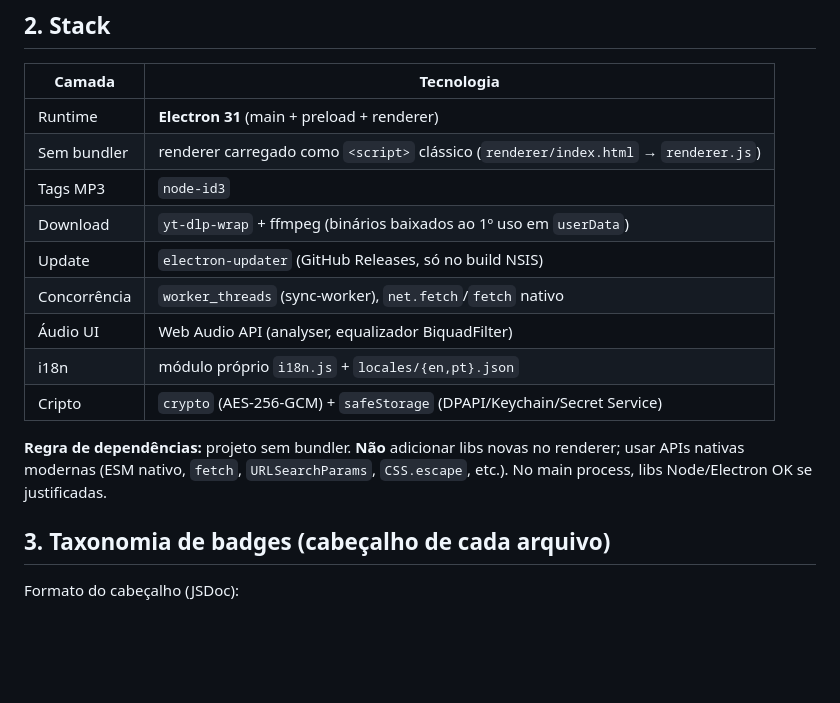
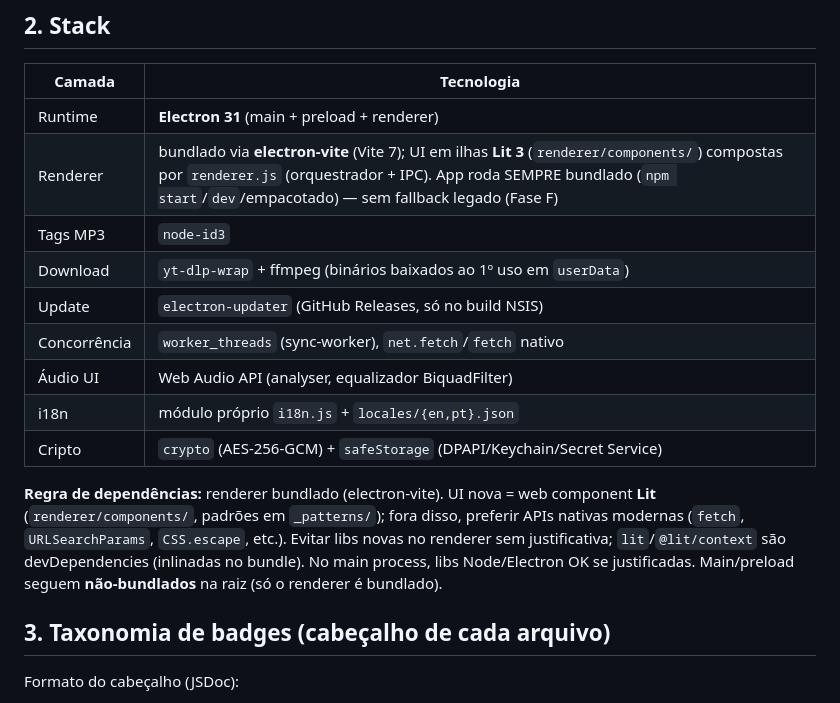
Before and after one commit to marcoaur/syntune, a Markdown page: AGENTS.md, the part around the change. Drawn GitHub-style; blank space fills up the shorter version.

Commit message:
docs(fase-f): AGENTS.md reflete renderer bundlado (electron-vite + Lit)
Atualiza a stack/regra de dependências: o renderer não é mais "sem bundler com
<script> clássico" — roda SEMPRE bundlado via electron-vite, UI em ilhas Lit, sem
fallback legado (Fase F). UI nova = web component Lit; lit/@lit/context como
devDependencies inlinadas; main/preload seguem não-bundlados na raiz.

Co-Authored-By: Claude Opus 4.8 <noreply@anthropic.com>

```diff
--- a/AGENTS.md
+++ b/AGENTS.md
@@ -19,7 +19,7 @@ Diferencial: pipeline de metadados **factual-first** (a IA nunca inventa sozinha
 | Camada | Tecnologia |
 |--------|-----------|
 | Runtime | **Electron 31** (main + preload + renderer) |
-| Sem bundler | renderer carregado como `<script>` clássico (`renderer/index.html` → `renderer.js`) |
+| Renderer | bundlado via **electron-vite** (Vite 7); UI em ilhas **Lit 3** (`renderer/components/`) compostas por `renderer.js` (orquestrador + IPC). App roda SEMPRE bundlado (`npm start`/`dev`/empacotado) — sem fallback legado (Fase F) |
 | Tags MP3 | `node-id3` |
 | Download | `yt-dlp-wrap` + ffmpeg (binários baixados ao 1º uso em `userData`) |
 | Update | `electron-updater` (GitHub Releases, só no build NSIS) |
@@ -28,7 +28,7 @@ Diferencial: pipeline de metadados **factual-first** (a IA nunca inventa sozinha
 | i18n | módulo próprio `i18n.js` + `locales/{en,pt}.json` |
 | Cripto | `crypto` (AES-256-GCM) + `safeStorage` (DPAPI/Keychain/Secret Service) |
 
-**Regra de dependências:** projeto sem bundler. **Não** adicionar libs novas no renderer; usar APIs nativas modernas (ESM nativo, `fetch`, `URLSearchParams`, `CSS.escape`, etc.). No main process, libs Node/Electron OK se justificadas.
+**Regra de dependências:** renderer bundlado (electron-vite). UI nova = web component **Lit** (`renderer/components/`, padrões em `_patterns/`); fora disso, preferir APIs nativas modernas (`fetch`, `URLSearchParams`, `CSS.escape`, etc.). Evitar libs novas no renderer sem justificativa; `lit`/`@lit/context` são devDependencies (inlinadas no bundle). No main process, libs Node/Electron OK se justificadas. Main/preload seguem **não-bundlados** na raiz (só o renderer é bundlado).
 
 ## 3. Taxonomia de badges (cabeçalho de cada arquivo)
 
```
